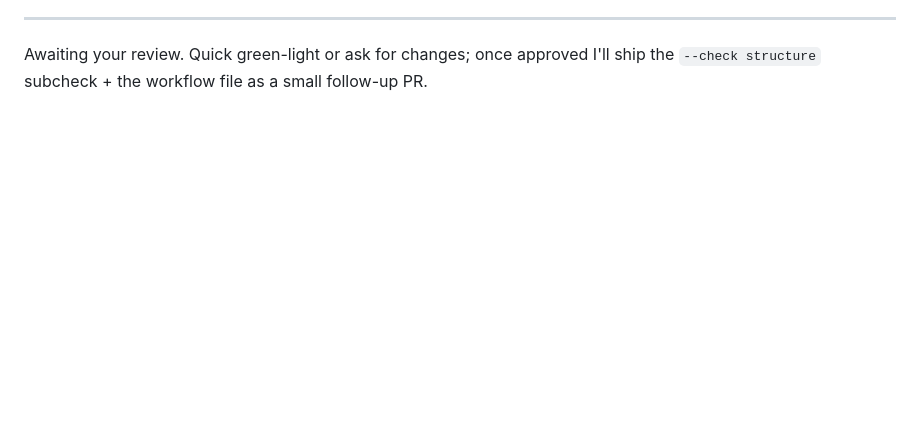
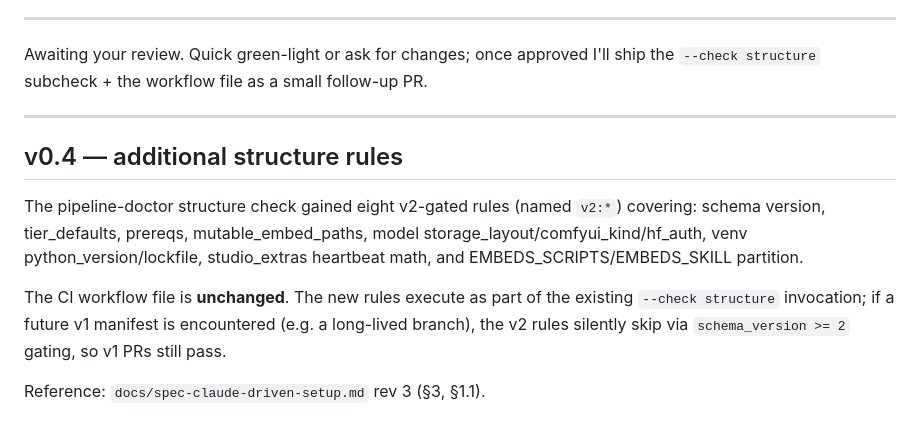
Before and after one commit to zigrivers/2d-3d-pipeline, a Markdown page: docs/spec-pipeline-doctor-ci.md, the part around the change. GitHub-like rendering; blank space fills up the shorter version.

Commit message:
P5.8: document v0.4 additions to pipeline-doctor CI structure check
The CI workflow file is unchanged in v0.4 — the eight new v2-gated
structure rules ride the existing --check structure invocation.
v1 manifests (e.g. long-lived branches) silently skip the v2 rules.

Co-Authored-By: Claude Sonnet 4.6 <noreply@anthropic.com>

```diff
--- a/docs/spec-pipeline-doctor-ci.md
+++ b/docs/spec-pipeline-doctor-ci.md
@@ -302,3 +302,20 @@ Notes baked into the workflow above:
 Awaiting your review. Quick green-light or ask for changes; once
 approved I'll ship the `--check structure` subcheck + the
 workflow file as a small follow-up PR.
+
+---
+
+## v0.4 — additional structure rules
+
+The pipeline-doctor structure check gained eight v2-gated rules
+(named `v2:*`) covering: schema version, tier_defaults, prereqs,
+mutable_embed_paths, model storage_layout/comfyui_kind/hf_auth,
+venv python_version/lockfile, studio_extras heartbeat math, and
+EMBEDS_SCRIPTS/EMBEDS_SKILL partition.
+
+The CI workflow file is **unchanged**. The new rules execute as part
+of the existing `--check structure` invocation; if a future v1
+manifest is encountered (e.g. a long-lived branch), the v2 rules
+silently skip via `schema_version >= 2` gating, so v1 PRs still pass.
+
+Reference: `docs/spec-claude-driven-setup.md` rev 3 (§3, §1.1).
```
